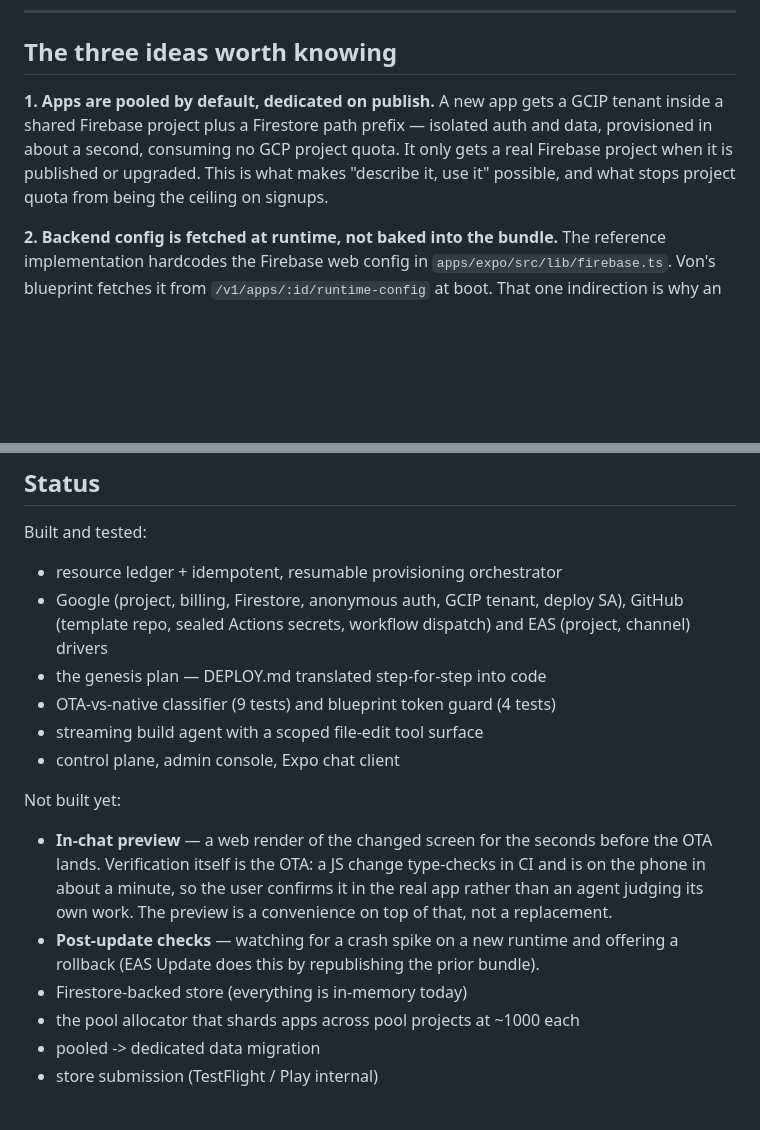
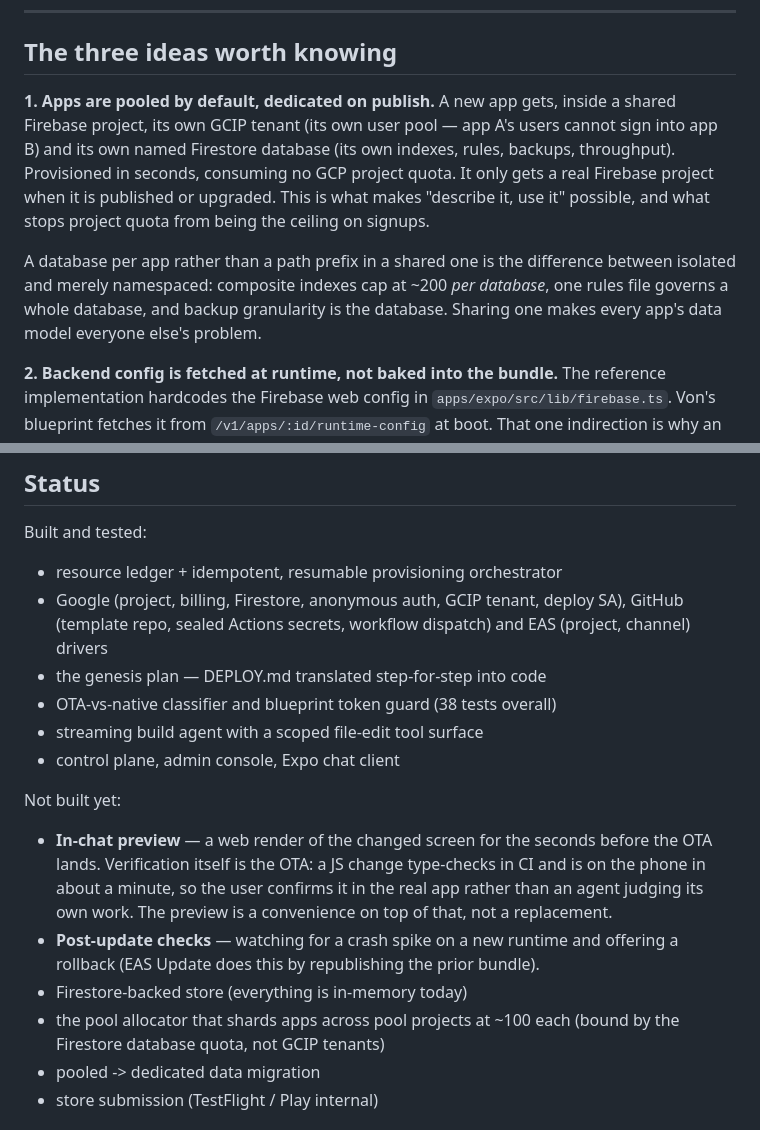
Before and after one commit to JorgeOchoaReyes/von, a Markdown page: README.md, 2 parts joined by grey strips. Drawn GitHub-style; blank space fills up the shorter version.

Commit message:
Update README for database-per-app isolation
Two claims went stale when pooled apps moved from a shared-database path
prefix to a database each: the isolation description, and the pool
sharding figure (~100 apps per project, bound by the Firestore database
quota, not the ~1000 GCIP tenant limit).

Co-Authored-By: Claude Opus 5 <noreply@anthropic.com>
Claude-Session: https://claude.ai/code/session_01A34RtotVJKRzgqQKTovWta

```diff
--- a/README.md
+++ b/README.md
@@ -41,11 +41,17 @@ through the same pipeline it sells.
 ## The three ideas worth knowing
 
 **1. Apps are pooled by default, dedicated on publish.**
-A new app gets a GCIP tenant inside a shared Firebase project plus a Firestore
-path prefix — isolated auth and data, provisioned in about a second, consuming
-no GCP project quota. It only gets a real Firebase project when it is published
-or upgraded. This is what makes "describe it, use it" possible, and what stops
-project quota from being the ceiling on signups.
+A new app gets, inside a shared Firebase project, its own GCIP tenant (its own
+user pool — app A's users cannot sign into app B) and its own named Firestore
+database (its own indexes, rules, backups, throughput). Provisioned in seconds,
+consuming no GCP project quota. It only gets a real Firebase project when it is
+published or upgraded. This is what makes "describe it, use it" possible, and
+what stops project quota from being the ceiling on signups.
+
+A database per app rather than a path prefix in a shared one is the difference
+between isolated and merely namespaced: composite indexes cap at ~200 *per
+database*, one rules file governs a whole database, and backup granularity is
+the database. Sharing one makes every app's data model everyone else's problem.
 
 **2. Backend config is fetched at runtime, not baked into the bundle.**
 The reference implementation hardcodes the Firebase web config in
@@ -110,7 +116,7 @@ Built and tested:
   GitHub (template repo, sealed Actions secrets, workflow dispatch) and EAS
   (project, channel) drivers
 - the genesis plan — DEPLOY.md translated step-for-step into code
-- OTA-vs-native classifier (9 tests) and blueprint token guard (4 tests)
+- OTA-vs-native classifier and blueprint token guard (38 tests overall)
 - streaming build agent with a scoped file-edit tool surface
 - control plane, admin console, Expo chat client
 
@@ -124,7 +130,8 @@ Not built yet:
 - **Post-update checks** — watching for a crash spike on a new runtime and
   offering a rollback (EAS Update does this by republishing the prior bundle).
 - Firestore-backed store (everything is in-memory today)
-- the pool allocator that shards apps across pool projects at ~1000 each
+- the pool allocator that shards apps across pool projects at ~100 each
+  (bound by the Firestore database quota, not GCIP tenants)
 - pooled -> dedicated data migration
 - store submission (TestFlight / Play internal)
 
```
